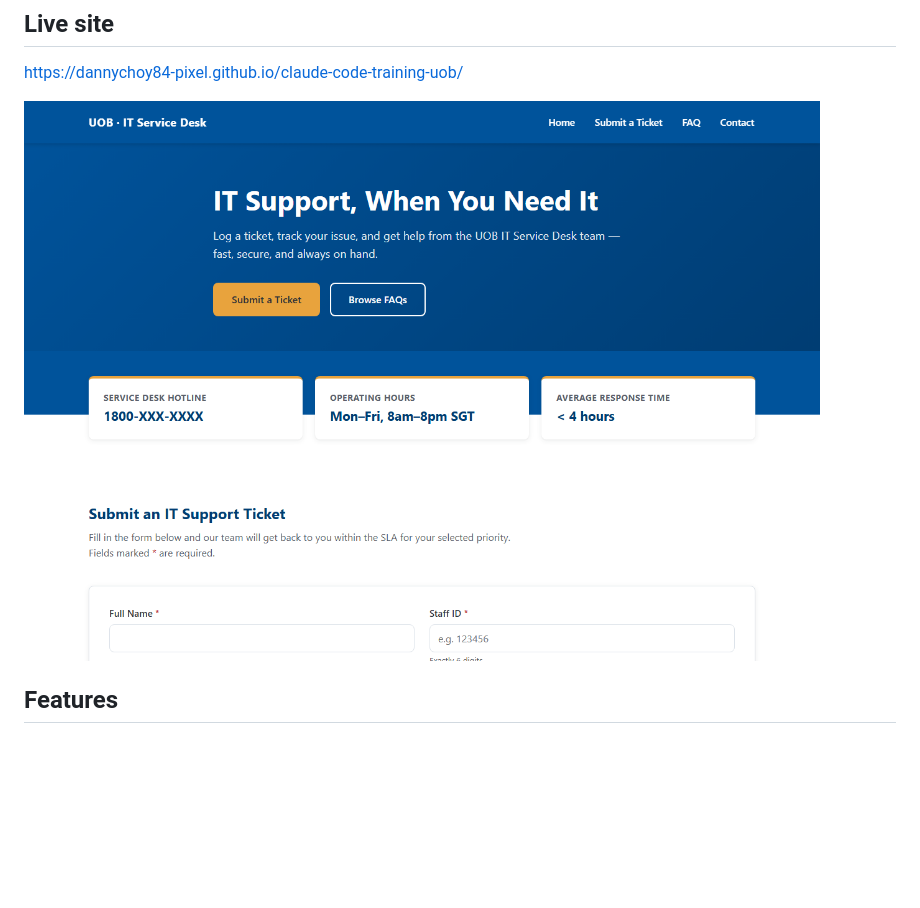
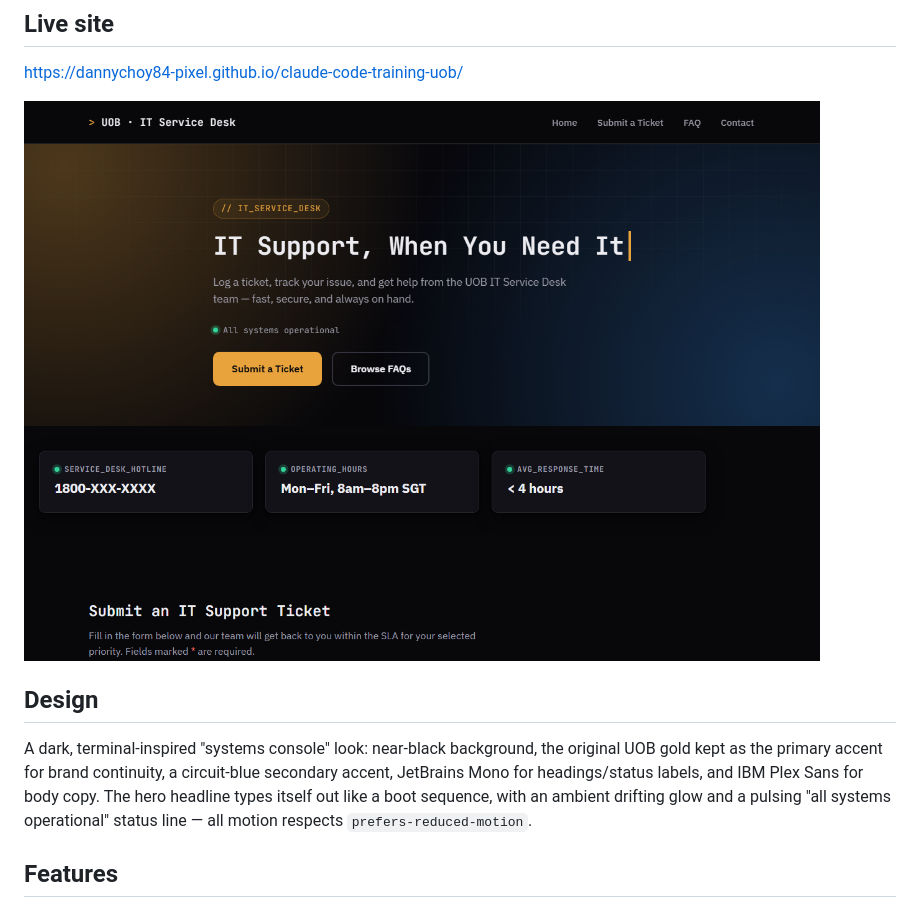
Before and after one commit to dannychoy84-pixel/claude-code-training-uob, a Markdown page: README.md, the part around the change. Drawn GitHub-style; pictures changed too: docs/screenshot.png; blank space fills up the shorter version.

```diff
--- a/README.md
+++ b/README.md
@@ -9,6 +9,10 @@ A single self-contained mockup of an internal IT Support Service Desk site, buil
 https://dannychoy84-pixel.github.io/claude-code-training-uob/
 
 ![Screenshot of the UOB IT Service Desk homepage](docs/screenshot.png)
+
+## Design
+
+A dark, terminal-inspired "systems console" look: near-black background, the original UOB gold kept as the primary accent for brand continuity, a circuit-blue secondary accent, JetBrains Mono for headings/status labels, and IBM Plex Sans for body copy. The hero headline types itself out like a boot sequence, with an ambient drifting glow and a pulsing "all systems operational" status line — all motion respects `prefers-reduced-motion`.
 
 ## Features
 
```
Also changed, not shown: 1 other file.
